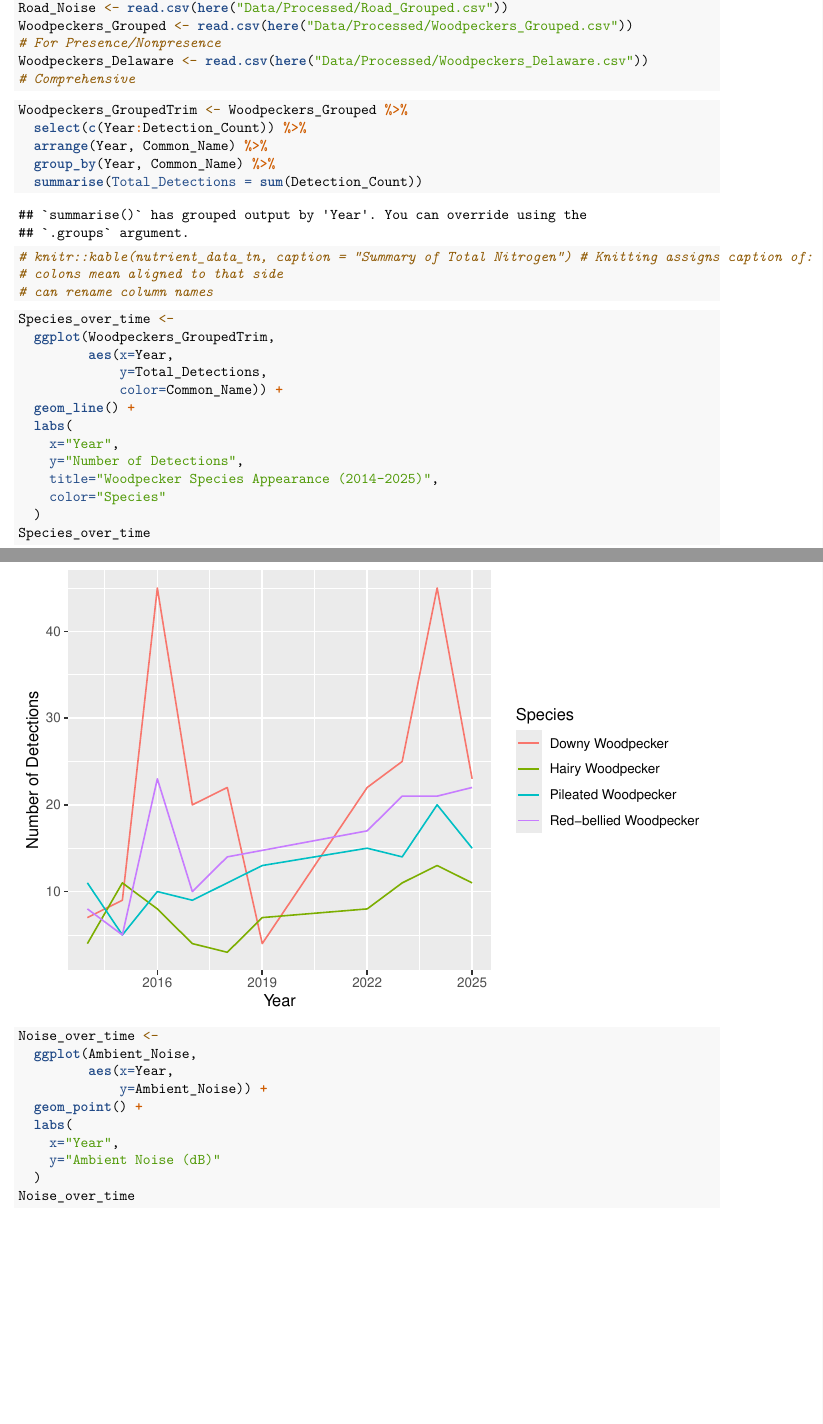
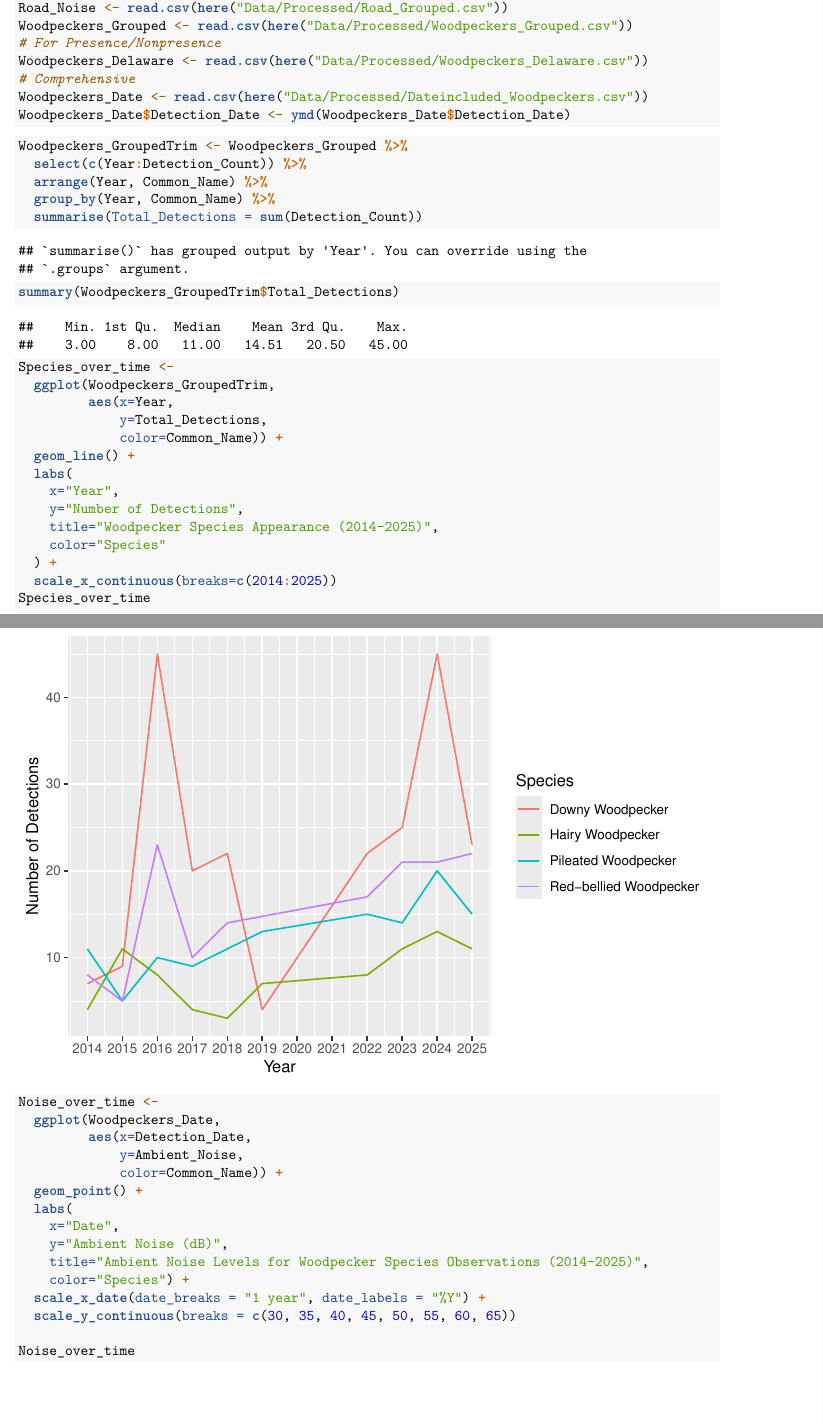
Before and after one commit to kfalk100/EDE-872-Final-Project, an R Markdown document (Code/DataExploration.Rmd): two parts of pages 1 and 2 of 3, joined at a grey line, cut so that both start at the same text. Rendered offline with R 4.5, knitr and Pandoc, then LaTeX, with nearby package versions.

Commit message:
Further progress on data exploration - Adding graphs, further wrangling - Will begin to work on spatial objects soon

````diff
--- a/Code/DataExploration.Rmd
+++ b/Code/DataExploration.Rmd
@@ -29,6 +29,9 @@ Woodpeckers_Grouped <- read.csv(here("Data/Processed/Woodpeckers_Grouped.csv"))
 # For Presence/Nonpresence
 Woodpeckers_Delaware <- read.csv(here("Data/Processed/Woodpeckers_Delaware.csv"))
 # Comprehensive
+Woodpeckers_Date <- read.csv(here("Data/Processed/Dateincluded_Woodpeckers.csv"))
+Woodpeckers_Date$Detection_Date <- ymd(Woodpeckers_Date$Detection_Date)
+
 
 ```
 
@@ -41,14 +44,11 @@ Woodpeckers_GroupedTrim <- Woodpeckers_Grouped %>%
   group_by(Year, Common_Name) %>%
   summarise(Total_Detections = sum(Detection_Count))
 
-
-# knitr::kable(nutrient_data_tn, caption = "Summary of Total Nitrogen") # Knitting assigns caption of: Table 1: Summary of Total Nitrogen
-# colons mean aligned to that side
-# can rename column names
+summary(Woodpeckers_GroupedTrim$Total_Detections)
 
 ```
 
-``` {r Line Plot of Species Appearance Over Time}
+``` {r / Line Plot of Species Appearance Over Time}
 Species_over_time <-
   ggplot(Woodpeckers_GroupedTrim,
          aes(x=Year,
@@ -60,17 +60,22 @@ Species_over_time <-
     y="Number of Detections",
     title="Woodpecker Species Appearance (2014-2025)",
     color="Species"
-  )
+  ) +
+  scale_x_continuous(breaks=c(2014:2025))
 Species_over_time
 ```
 
 ``` {r / Line Plot of Ambient Noise Over Time}
 Noise_over_time <-
-  ggplot(Ambient_Noise,
-         aes(x=Year,
-             y=Ambient_Noise)) +
+  ggplot(Woodpeckers_Date,
+         aes(x=Detection_Date,
+             y=Ambient_Noise,
+             color=Common_Name)) +
   geom_point() +
   labs(
-    x="Year",
-    y="Ambient Noise (dB)"
-  )
+    x="Date",
+    y="Ambient Noise (dB)",
+    title="Ambient Noise Levels for Woodpecker Species Observations (2014-2025)",
+    color="Species") +
+  scale_x_date(date_breaks = "1 year", date_labels = "%Y") +
+  scale_y_continuous(breaks = c(30, 35, 40, 45, 50, 55, 60, 65))
````
Also changed, not shown: Code/DataExploration.Rmd (10 more changed lines).
